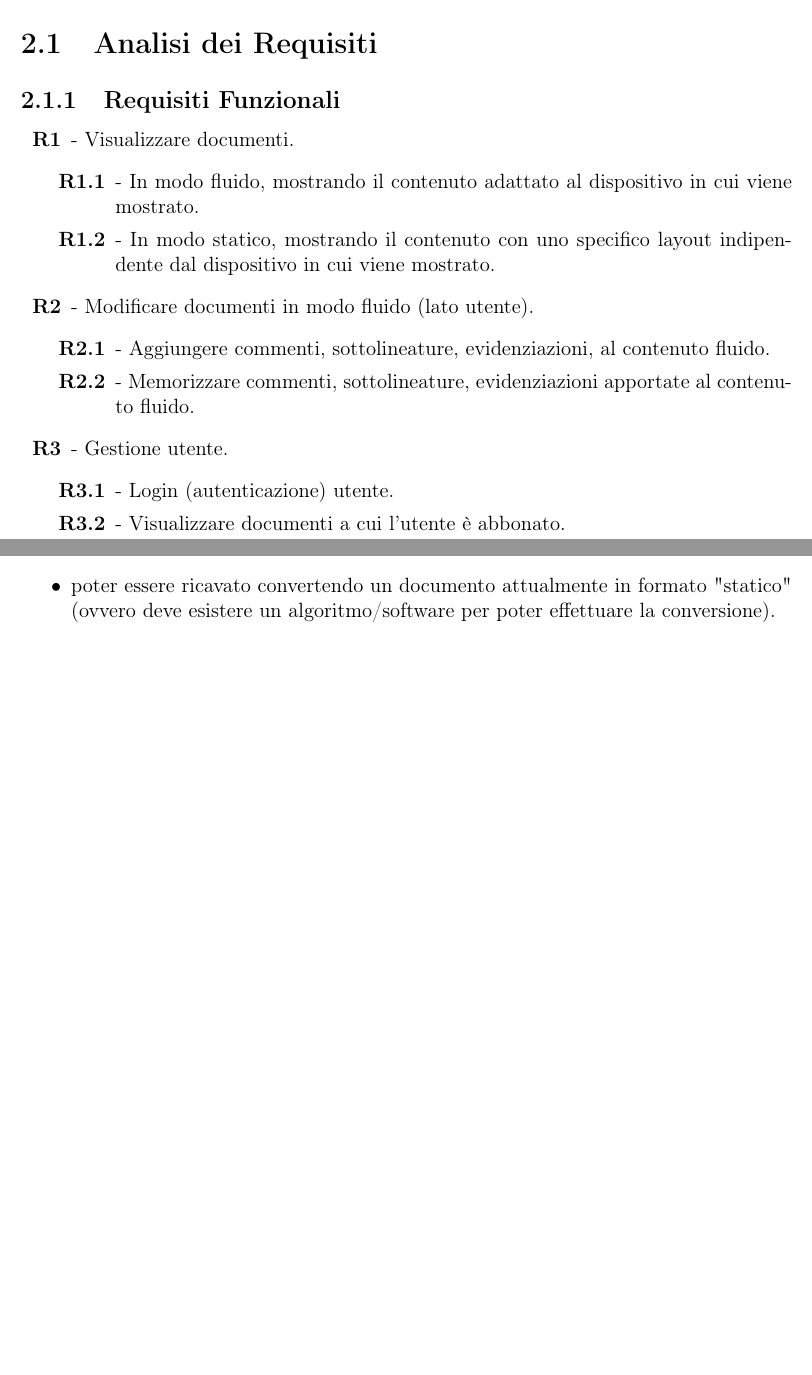
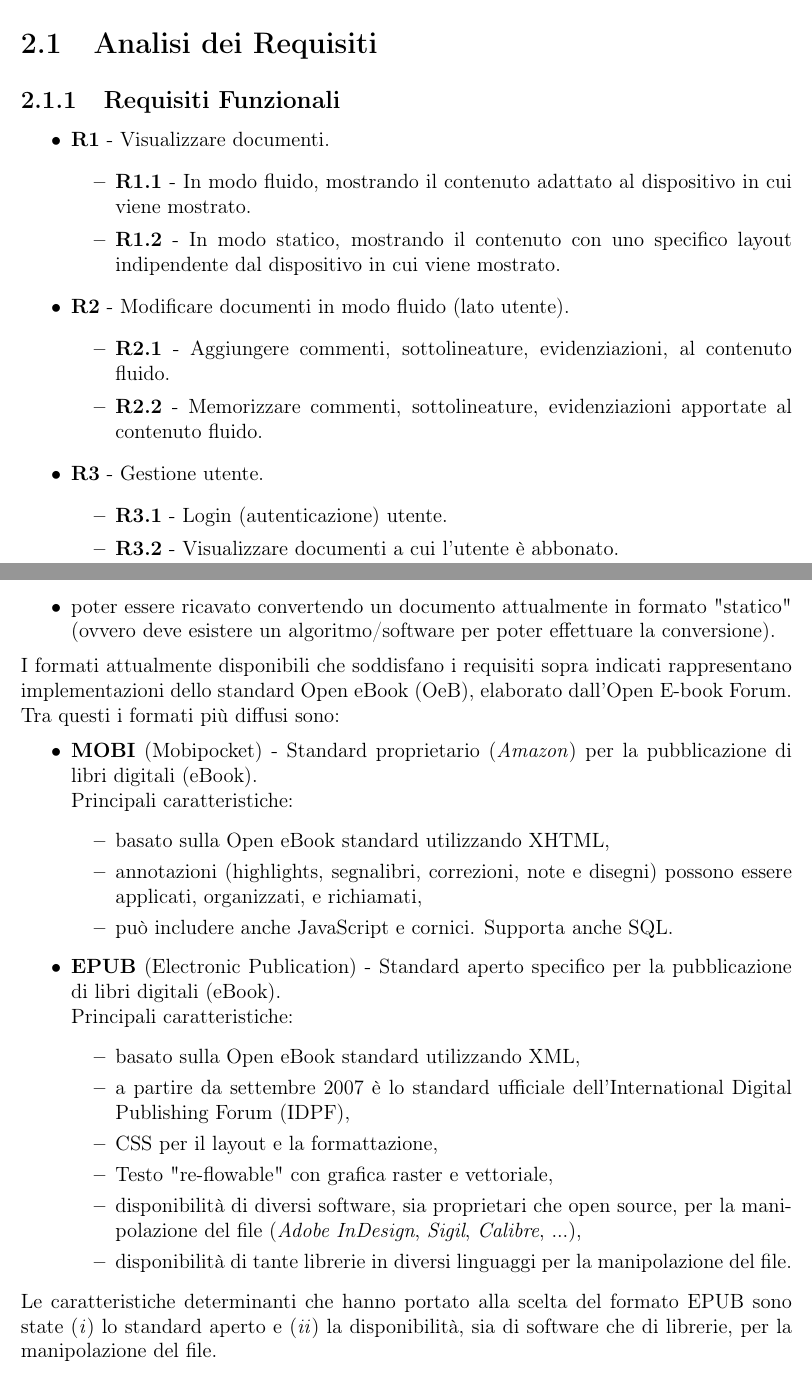
Before and after one commit to paganellif/tesi-paganelli, a LaTeX document (main.tex, which reads chapter/ch2-capitolo.tex): two parts of pages 5 and 7 of 7, joined at a grey line, cut so that both start at the same text, the shorter picture padded with empty space. Compiled offline with pdfLaTeX.

Commit message:
Updates from Overleaf

```diff
--- a/chapter/ch2-capitolo.tex
+++ b/chapter/ch2-capitolo.tex
@@ -2,18 +2,18 @@
 \section{Analisi dei Requisiti}
 \subsection{Requisiti Funzionali}
 \begin{itemize}
-    \item[\textbf{R1}] - Visualizzare documenti.
+    \item \textbf{R1} - Visualizzare documenti.
     \begin{itemize}
-        \item[\textbf{R1.1}] - In modo fluido, mostrando il contenuto adattato al dispositivo in cui viene mostrato.
-        \item[\textbf{R1.2}] - In modo statico, mostrando il contenuto con uno specifico layout indipendente dal dispositivo in cui viene mostrato.
+        \item \textbf{R1.1} - In modo fluido, mostrando il contenuto adattato al dispositivo in cui viene mostrato.
+        \item \textbf{R1.2} - In modo statico, mostrando il contenuto con uno specifico layout indipendente dal dispositivo in cui viene mostrato.
     \end{itemize}
-    \item[\textbf{R2}] - Modificare documenti in modo fluido (lato utente).
+    \item \textbf{R2} - Modificare documenti in modo fluido (lato utente).
     \begin{itemize}
-        \item[\textbf{R2.1}] - Aggiungere commenti, sottolineature, evidenziazioni, al contenuto fluido.
-        \item[\textbf{R2.2}] - Memorizzare commenti, sottolineature, evidenziazioni apportate al contenuto fluido.
+        \item \textbf{R2.1} - Aggiungere commenti, sottolineature, evidenziazioni, al contenuto fluido.
+        \item \textbf{R2.2} - Memorizzare commenti, sottolineature, evidenziazioni apportate al contenuto fluido.
     \end{itemize}
-    \item[\textbf{R3}] - Gestione utente.
+    \item \textbf{R3} - Gestione utente.
     \begin{itemize}
-        \item[\textbf{R3.1}] - Login (autenticazione) utente.
-        \item[\textbf{R3.2}] - Visualizzare documenti a cui l'utente è abbonato.
+        \item \textbf{R3.1} - Login (autenticazione) utente.
+        \item \textbf{R3.2} - Visualizzare documenti a cui l'utente è abbonato.
     \end{itemize}
@@ -54,3 +54,24 @@ Per soddisfare i requisiti \textit{R1.1}, \textit{R2.1}, \textit{R5} e \textit{R
     \item essere modificabile,
     \item poter essere ricavato convertendo un documento attualmente in formato "statico" (ovvero deve esistere un algoritmo/software per poter effettuare la conversione).
 \end{itemize}
+I formati attualmente disponibili che soddisfano i requisiti sopra indicati rappresentano implementazioni dello standard Open eBook (OeB), elaborato dall'Open E-book Forum. Tra questi i formati più diffusi sono:
+\begin{itemize}
+    \item \textbf{MOBI} (Mobipocket) - Standard proprietario (\textit{Amazon}) per la pubblicazione di libri digitali (eBook).\\
+    Principali caratteristiche:
+    \begin{itemize}
+        \item basato sulla Open eBook standard utilizzando XHTML,
+        \item annotazioni (highlights, segnalibri, correzioni, note e disegni) possono essere applicati, organizzati, e richiamati,
+        \item può includere anche JavaScript e cornici. Supporta anche SQL.
+    \end{itemize}
+    \item \textbf{EPUB} (Electronic Publication) - Standard aperto specifico per la pubblicazione di libri digitali (eBook).\\
+    Principali caratteristiche:
+    \begin{itemize}
+        \item basato sulla Open eBook standard utilizzando XML,
+        \item a partire da settembre 2007 è lo standard ufficiale dell'International Digital Publishing Forum (IDPF),
+        \item CSS per il layout e la formattazione,
+        \item Testo "re-flowable" con grafica raster e vettoriale,
+        \item disponibilità di diversi software, sia proprietari che open source, per la manipolazione del file (\textit{Adobe InDesign}, \textit{Sigil}, \textit{Calibre}, ...),
+        \item disponibilità di tante librerie in diversi linguaggi per la manipolazione del file.
+    \end{itemize}
+\end{itemize}
+Le caratteristiche determinanti che hanno portato alla scelta del formato EPUB sono state (\textit{i}) lo standard aperto e (\textit{ii}) la disponibilità, sia di software che di librerie, per la manipolazione del file.
```
Also changed, not shown: chapter/ch2-capitolo.tex (26 more changed lines).
